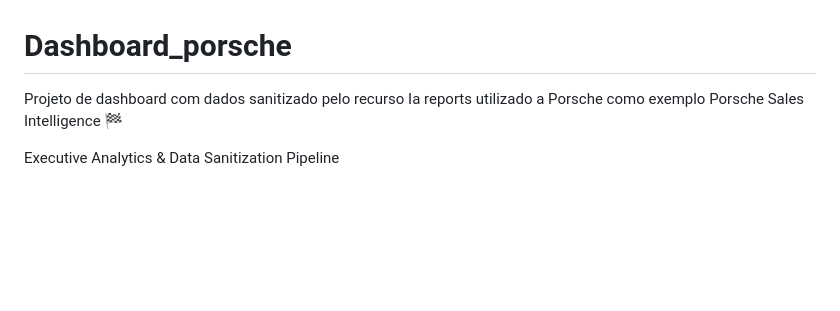
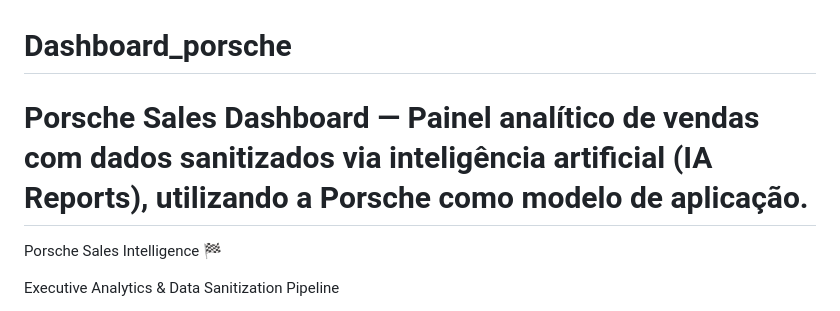
Before and after one commit to sbr-rodrigues/Dashboard_porsche, a Markdown page: README.md, the part around the change. GitHub-like rendering; blank space fills up the shorter version.

Commit message:
Revise README for Porsche Sales Dashboard
Updated project description for clarity and detail.

```diff
--- a/README.md
+++ b/README.md
@@ -1,5 +1,5 @@
 # Dashboard_porsche
-Projeto de dashboard com dados sanitizado pelo recurso Ia reports utilizado a Porsche como exemplo
+# Porsche Sales Dashboard — Painel analítico de vendas com dados sanitizados via inteligência artificial (IA Reports), utilizando a Porsche como modelo de aplicação.
 Porsche Sales Intelligence 🏁
 
 Executive Analytics & Data Sanitization Pipeline
```
